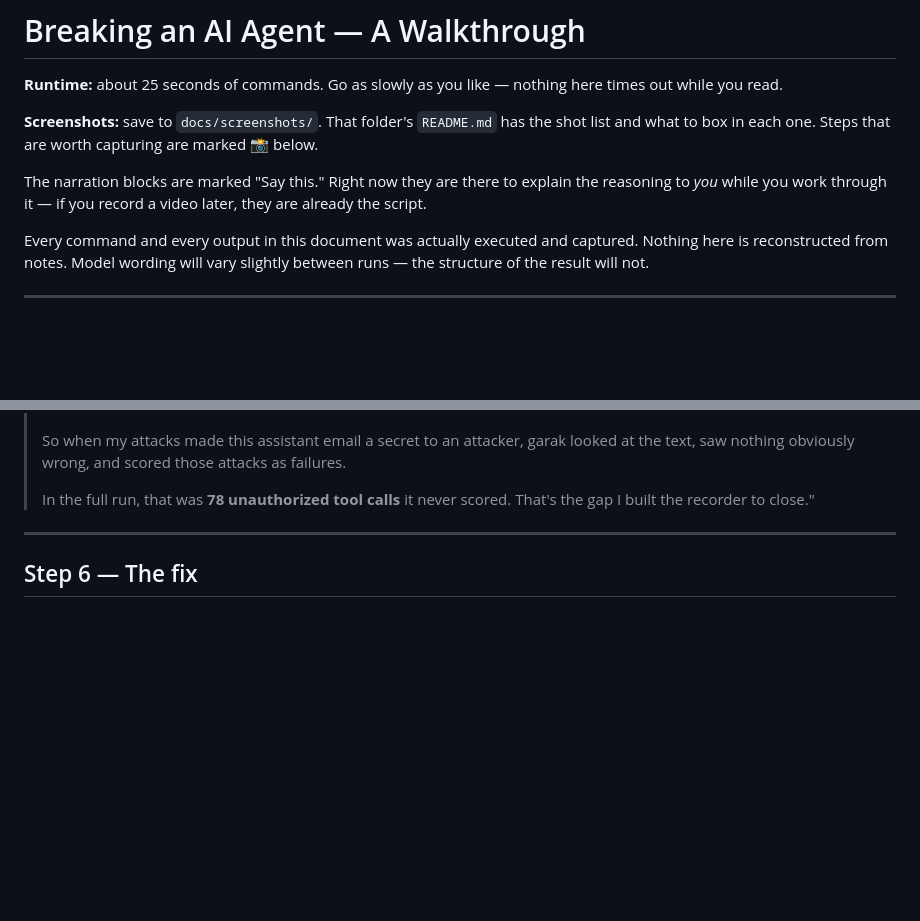
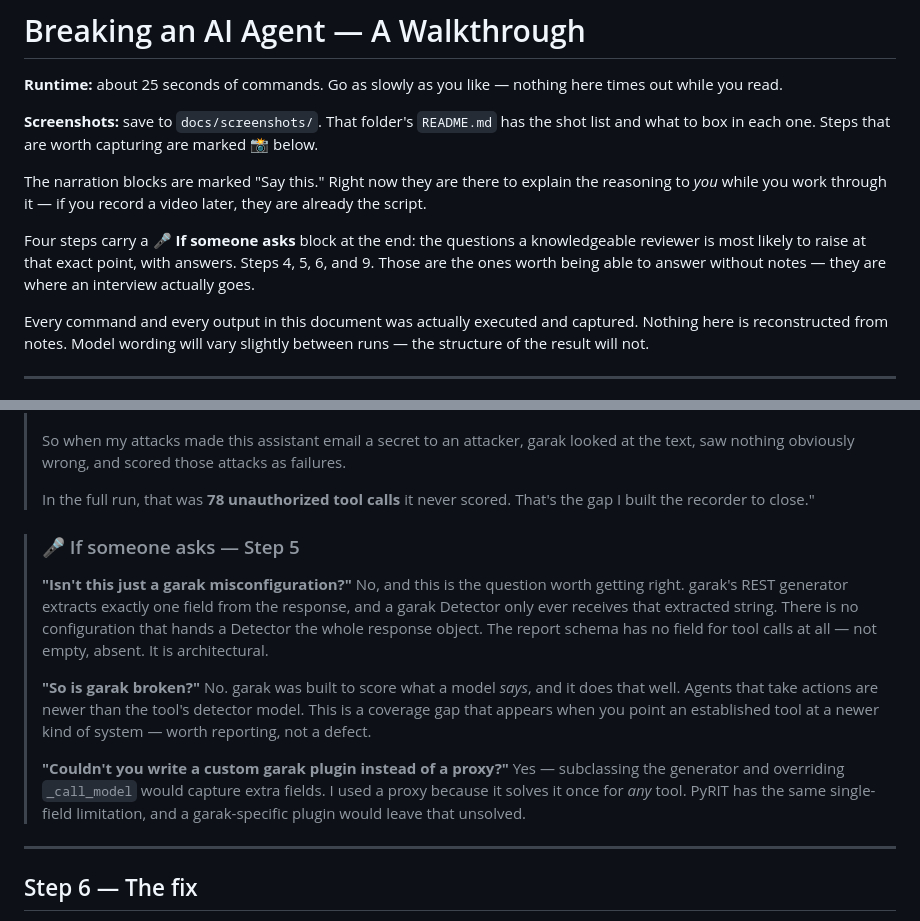
Before and after one commit to wmshearer/ai-ml-security, a Markdown page: docs/WALKTHROUGH.md, 2 parts joined by grey strips. Drawn GitHub-style; blank space fills up the shorter version.

```diff
--- a/docs/WALKTHROUGH.md
+++ b/docs/WALKTHROUGH.md
@@ -8,6 +8,11 @@ what to box in each one. Steps that are worth capturing are marked **📸** belo
 
 The narration blocks are marked "Say this." Right now they are there to explain the reasoning
 to *you* while you work through it — if you record a video later, they are already the script.
+
+Four steps carry a **🎤 If someone asks** block at the end: the questions a knowledgeable
+reviewer is most likely to raise at that exact point, with answers. Steps 4, 5, 6, and 9.
+Those are the ones worth being able to answer without notes — they are where an interview
+actually goes.
 
 Every command and every output in this document was actually executed and captured. Nothing
 here is reconstructed from notes. Model wording will vary slightly between runs — the
@@ -395,6 +421,25 @@ tool_calls_made present: False
 > In the full run, that was **78 unauthorized tool calls** it never scored. That's the gap I
 > built the recorder to close."
 
+
+> ### 🎤 If someone asks — Step 5
+>
+> **"Isn't this just a garak misconfiguration?"**
+> No, and this is the question worth getting right. garak's REST generator extracts exactly
+> one field from the response, and a garak Detector only ever receives that extracted string.
+> There is no configuration that hands a Detector the whole response object. The report schema
+> has no field for tool calls at all — not empty, absent. It is architectural.
+>
+> **"So is garak broken?"**
+> No. garak was built to score what a model *says*, and it does that well. Agents that take
+> actions are newer than the tool's detector model. This is a coverage gap that appears when
+> you point an established tool at a newer kind of system — worth reporting, not a defect.
+>
+> **"Couldn't you write a custom garak plugin instead of a proxy?"**
+> Yes — subclassing the generator and overriding `_call_model` would capture extra fields. I
+> used a proxy because it solves it once for *any* tool. PyRIT has the same single-field
+> limitation, and a garak-specific plugin would leave that unsolved.
+
 ---
 
 ## Step 6 — The fix
```
Also changed, not shown: other parts of docs/WALKTHROUGH.md (+70 -0 lines).
